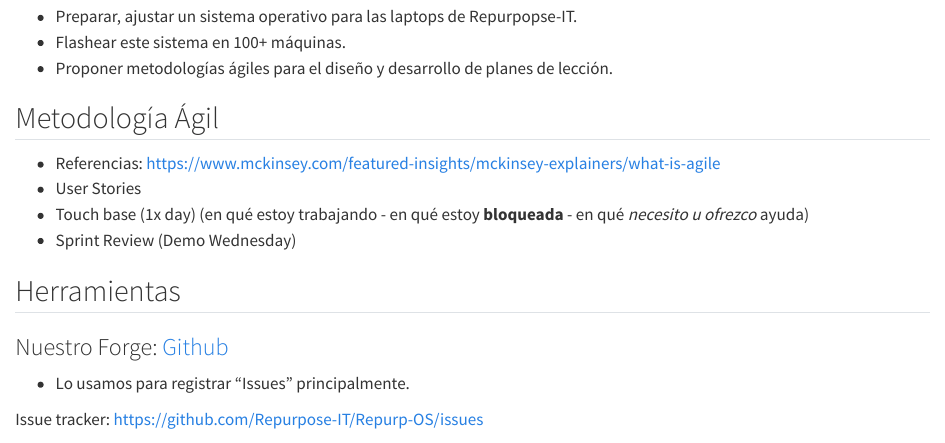
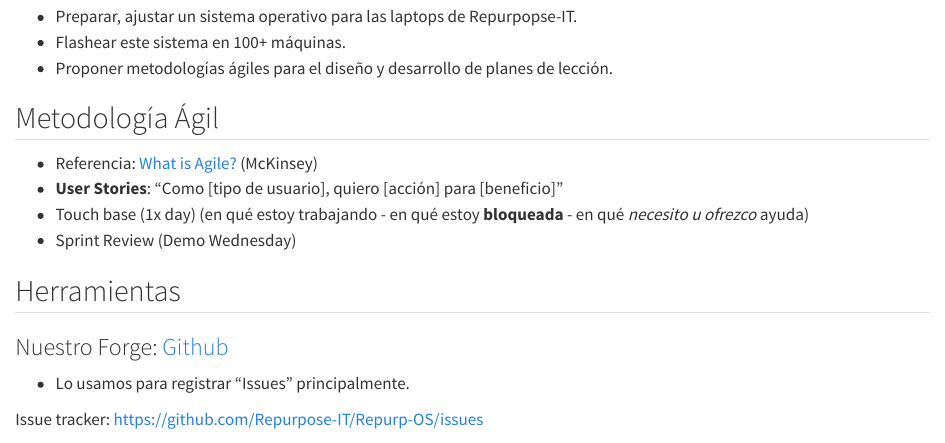
Before and after one commit to Repurpose-IT/Repurp-OS, a Quarto document (readme.qmd): the page in a window 1100 px wide, from 160 px down. Rendered offline with R 4.5, knitr and Pandoc in place of Quarto, with nearby package versions.

Commit message:
Link to agile doc

```diff
--- a/readme.qmd
+++ b/readme.qmd
@@ -11,8 +11,8 @@ Fecha: 2025-06-30 - 2025-07-04
 
 ## Metodología Ágil
 
-* Referencias: https://www.mckinsey.com/featured-insights/mckinsey-explainers/what-is-agile
-* User Stories
+* Referencia: [What is Agile?](https://www.mckinsey.com/featured-insights/mckinsey-explainers/what-is-agile) (McKinsey)
+* **User Stories**: "Como [tipo de usuario], quiero [acción] para [beneficio]"
 * Touch base (1x day) (en qué estoy trabajando - en qué estoy **bloqueada** - en qué _necesito u ofrezco_ ayuda)
 * Sprint Review (Demo Wednesday)
 
```
